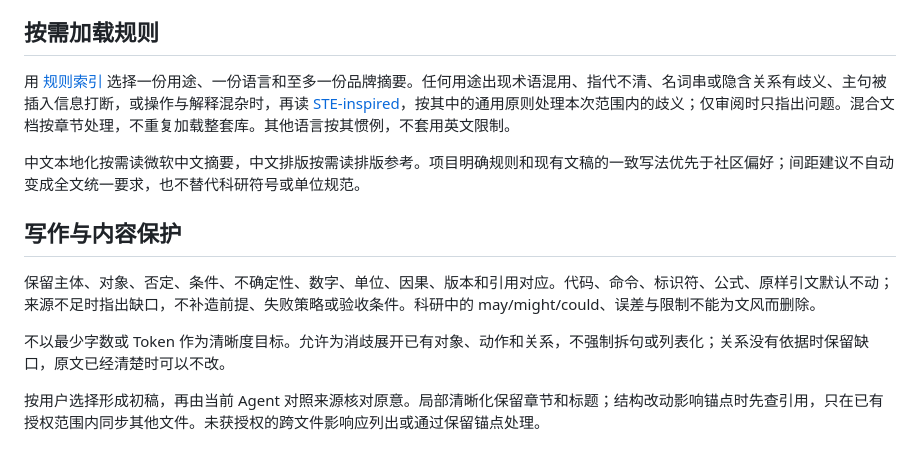
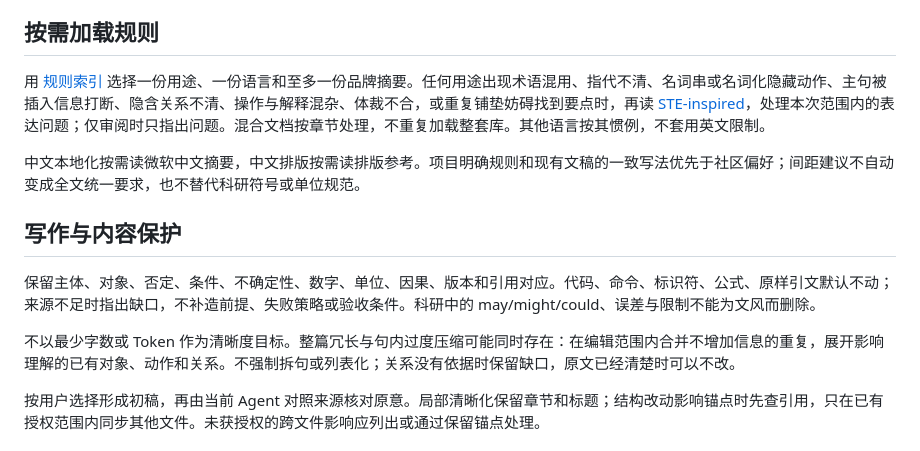
Before and after one commit to psiQAQ/text-prison, a Markdown page: skills/text-prison/SKILL.md, the part around the change. Rendered like a GitHub page.

Commit message:
将难读现象研究转为按需写作指导

```diff
--- a/skills/text-prison/SKILL.md
+++ b/skills/text-prison/SKILL.md
@@ -18,7 +18,7 @@ description: Write, improve, or audit Chinese and English technical documentatio
 
 ## 按需加载规则
 
-用 [规则索引](references/index.md) 选择一份用途、一份语言和至多一份品牌摘要。任何用途出现术语混用、指代不清、名词串或隐含关系有歧义、主句被插入信息打断，或操作与解释混杂时，再读 [STE-inspired](references/ste-inspired.md)，按其中的通用原则处理本次范围内的歧义；仅审阅时只指出问题。混合文档按章节处理，不重复加载整套库。其他语言按其惯例，不套用英文限制。
+用 [规则索引](references/index.md) 选择一份用途、一份语言和至多一份品牌摘要。任何用途出现术语混用、指代不清、名词串或名词化隐藏动作、主句被插入信息打断、隐含关系不清、操作与解释混杂、体裁不合，或重复铺垫妨碍找到要点时，再读 [STE-inspired](references/ste-inspired.md)，处理本次范围内的表达问题；仅审阅时只指出问题。混合文档按章节处理，不重复加载整套库。其他语言按其惯例，不套用英文限制。
 
 中文本地化按需读微软中文摘要，中文排版按需读排版参考。项目明确规则和现有文稿的一致写法优先于社区偏好；间距建议不自动变成全文统一要求，也不替代科研符号或单位规范。
 
@@ -26,7 +26,7 @@ description: Write, improve, or audit Chinese and English technical documentatio
 
 保留主体、对象、否定、条件、不确定性、数字、单位、因果、版本和引用对应。代码、命令、标识符、公式、原样引文默认不动；来源不足时指出缺口，不补造前提、失败策略或验收条件。科研中的 may/might/could、误差与限制不能为文风而删除。
 
-不以最少字数或 Token 作为清晰度目标。允许为消歧展开已有对象、动作和关系，不强制拆句或列表化；关系没有依据时保留缺口，原文已经清楚时可以不改。
+不以最少字数或 Token 作为清晰度目标。整篇冗长与句内过度压缩可能同时存在：在编辑范围内合并不增加信息的重复，展开影响理解的已有对象、动作和关系。不强制拆句或列表化；关系没有依据时保留缺口，原文已经清楚时可以不改。
 
 按用户选择形成初稿，再由当前 Agent 对照来源核对原意。局部清晰化保留章节和标题；结构改动影响锚点时先查引用，只在已有授权范围内同步其他文件。未获授权的跨文件影响应列出或通过保留锚点处理。
 
```
Also changed, not shown: 2 other files.
